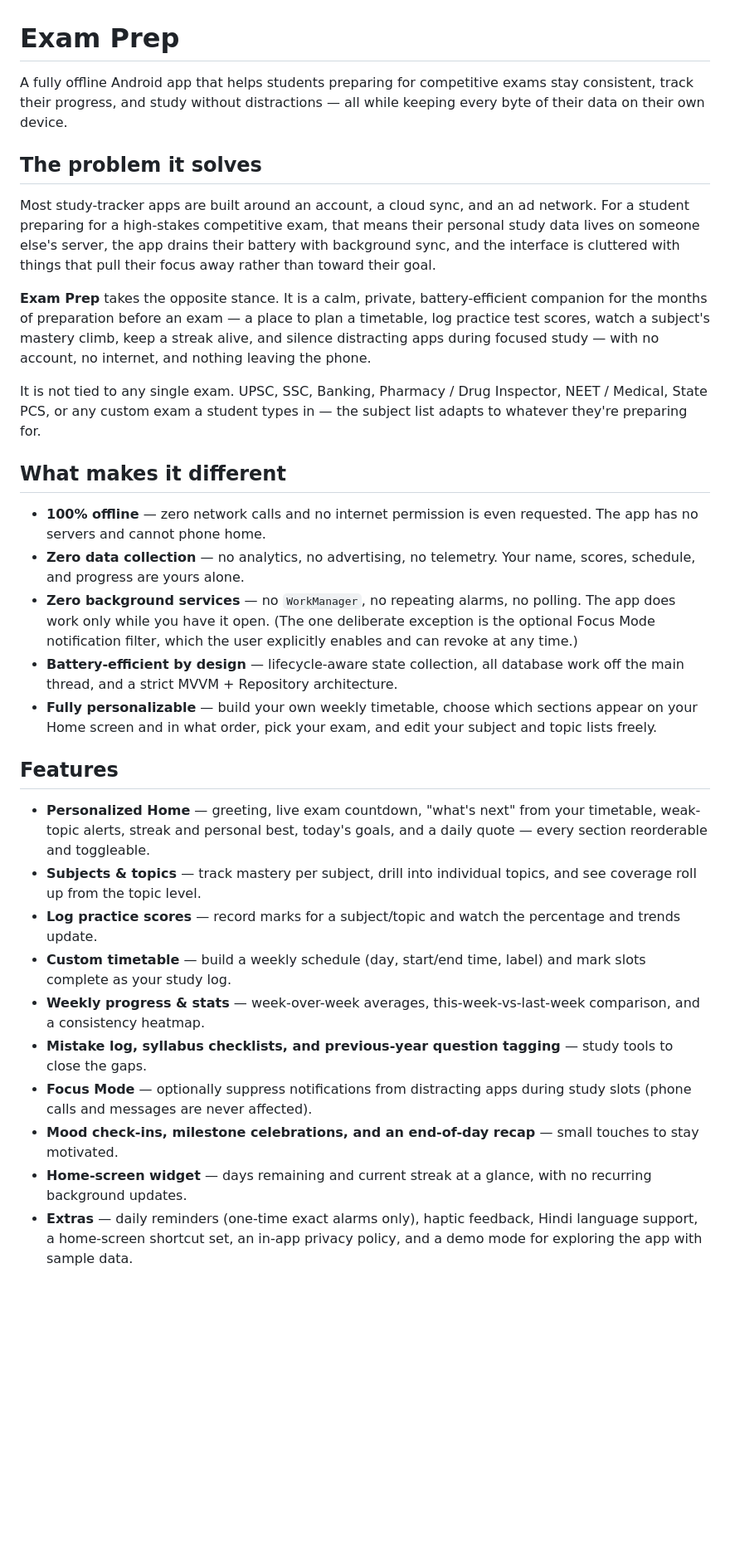
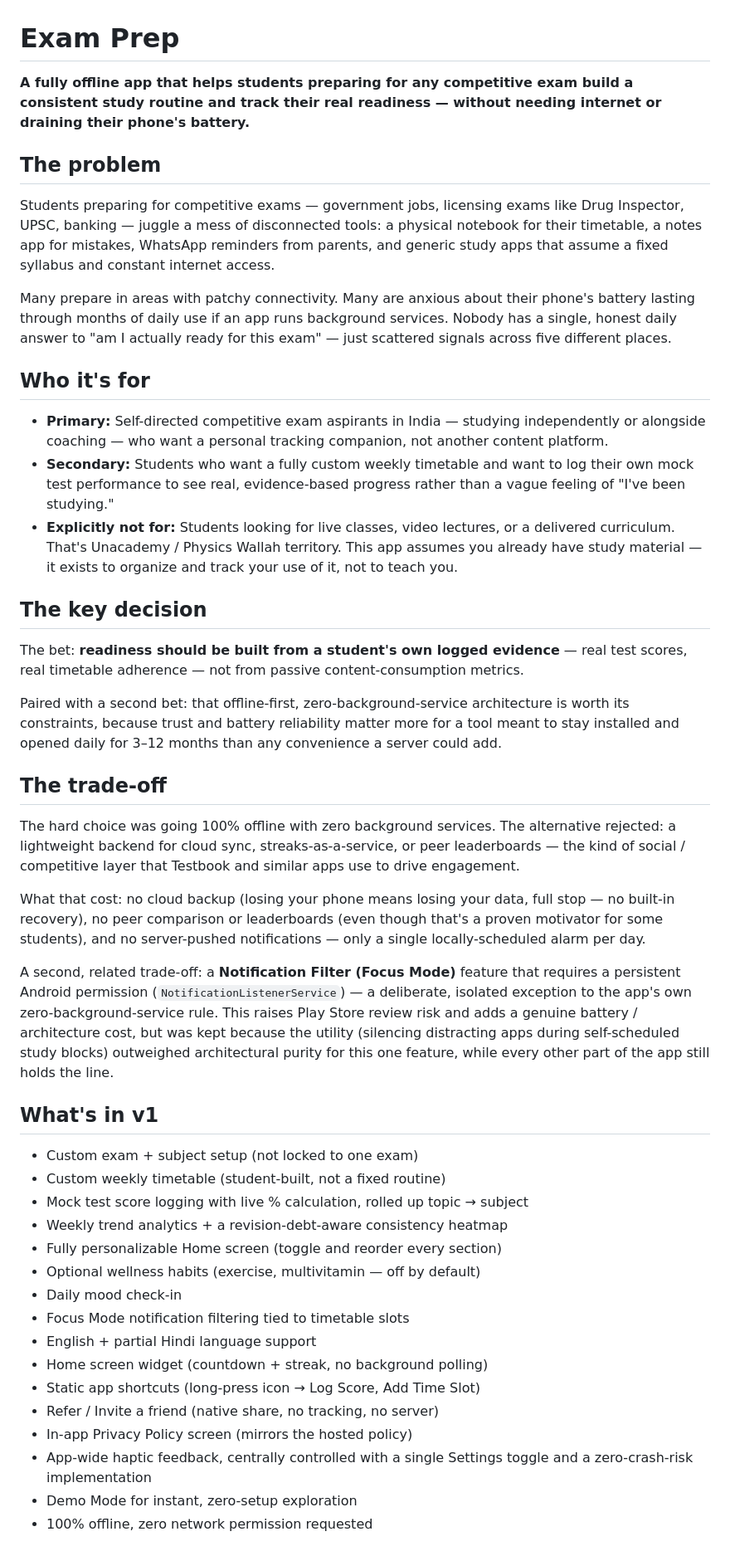
Before and after one commit to anubhavk42/exam-prep, a Markdown page: README.md, the part around one of its changes. Shown at 83% size. Rendered like a GitHub page; blank space fills up the shorter version.

Commit message:
Rebuild README from Exam Prep product one-pager (v2)
Replace the self-authored draft with the content from the product
one-pager: problem, audience, key decision, trade-offs, v1 scope,
what's deliberately excluded, success metrics, and known limits.
Retains tech stack, build instructions, privacy link, and the
AI-assisted development note.

Co-Authored-By: Claude Opus 4.8 <noreply@anthropic.com>

```diff
--- a/README.md
+++ b/README.md
@@ -1,32 +1,49 @@
 # Exam Prep
 
-A fully offline Android app that helps students preparing for competitive exams stay consistent, track their progress, and study without distractions — all while keeping every byte of their data on their own device.
+**A fully offline app that helps students preparing for any competitive exam build a consistent study routine and track their real readiness — without needing internet or draining their phone's battery.**
 
-## The problem it solves
+## The problem
 
-Most study-tracker apps are built around an account, a cloud sync, and an ad network. For a student preparing for a high-stakes competitive exam, that means their personal study data lives on someone else's server, the app drains their battery with background sync, and the interface is cluttered with things that pull their focus away rather than toward their goal.
+Students preparing for competitive exams — government jobs, licensing exams like Drug Inspector, UPSC, banking — juggle a mess of disconnected tools: a physical notebook for their timetable, a notes app for mistakes, WhatsApp reminders from parents, and generic study apps that assume a fixed syllabus and constant internet access.
 
-**Exam Prep** takes the opposite stance. It is a calm, private, battery-efficient companion for the months of preparation before an exam — a place to plan a timetable, log practice test scores, watch a subject's mastery climb, keep a streak alive, and silence distracting apps during focused study — with no account, no internet, and nothing leaving the phone.
+Many prepare in areas with patchy connectivity. Many are anxious about their phone's battery lasting through months of daily use if an app runs background services. Nobody has a single, honest daily answer to "am I actually ready for this exam" — just scattered signals across five different places.
 
-It is not tied to any single exam. UPSC, SSC, Banking, Pharmacy / Drug Inspector, NEET / Medical, State PCS, or any custom exam a student types in — the subject list adapts to whatever they're preparing for.
+## Who it's for
 
-## What makes it different
+- **Primary:** Self-directed competitive exam aspirants in India — studying independently or alongside coaching — who want a personal tracking companion, not another content platform.
+- **Secondary:** Students who want a fully custom weekly timetable and want to log their own mock test performance to see real, evidence-based progress rather than a vague feeling of "I've been studying."
+- **Explicitly not for:** Students looking for live classes, video lectures, or a delivered curriculum. That's Unacademy / Physics Wallah territory. This app assumes you already have study material — it exists to organize and track your use of it, not to teach you.
 
-- **100% offline** — zero network calls and no internet permission is even requested. The app has no servers and cannot phone home.
-- **Zero data collection** — no analytics, no advertising, no telemetry. Your name, scores, schedule, and progress are yours alone.
-- **Zero background services** — no `WorkManager`, no repeating alarms, no polling. The app does work only while you have it open. (The one deliberate exception is the optional Focus Mode notification filter, which the user explicitly enables and can revoke at any time.)
-- **Battery-efficient by design** — lifecycle-aware state collection, all database work off the main thread, and a strict MVVM + Repository architecture.
-- **Fully personalizable** — build your own weekly timetable, choose which sections appear on your Home screen and in what order, pick your exam, and edit your subject and topic lists freely.
+## The key decision
 
-## Features
+The bet: **readiness should be built from a student's own logged evidence** — real test scores, real timetable adherence — not from passive content-consumption metrics.
 
-- **Personalized Home** — greeting, live exam countdown, "what's next" from your timetable, weak-topic alerts, streak and personal best, today's goals, and a daily quote — every section reorderable and toggleable.
-- **Subjects & topics** — track mastery per subject, drill into individual topics, and see coverage roll up from the topic level.
-- **Log practice scores** — record marks for a subject/topic and watch the percentage and trends update.
-- **Custom timetable** — build a weekly schedule (day, start/end time, label) and mark slots complete as your study log.
-- **Weekly progress & stats** — week-over-week averages, this-week-vs-last-week comparison, and a consistency heatmap.
-- **Mistake log, syllabus checklists, and previous-year question tagging** — study tools to close the gaps.
-- **Focus Mode** — optionally suppress notifications from distracting apps during study slots (phone calls and messages are never affected).
-- **Mood check-ins, milestone celebrations, and an end-of-day recap** — small touches to stay motivated.
-- **Home-screen widget** — days remaining and current streak at a glance, with no recurring background updates.
-- **Extras** — daily reminders (one-time exact alarms only), haptic feedback, Hindi language support, a home-screen shortcut set, an in-app privacy policy, and a demo mode for exploring the app with sample data.
+Paired with a second bet: that offline-first, zero-background-service architecture is worth its constraints, because trust and battery reliability matter more for a tool meant to stay installed and opened daily for 3–12 months than any convenience a server could add.
+
+## The trade-off
+
+The hard choice was going 100% offline with zero background services. The alternative rejected: a lightweight backend for cloud sync, streaks-as-a-service, or peer leaderboards — the kind of social / competitive layer that Testbook and similar apps use to drive engagement.
+
+What that cost: no cloud backup (losing your phone means losing your data, full stop — no built-in recovery), no peer comparison or leaderboards (even though that's a proven motivator for some students), and no server-pushed notifications — only a single locally-scheduled alarm per day.
+
+A second, related trade-off: a **Notification Filter (Focus Mode)** feature that requires a persistent Android permission (`NotificationListenerService`) — a deliberate, isolated exception to the app's own zero-background-service rule. This raises Play Store review risk and adds a genuine battery / architecture cost, but was kept because the utility (silencing distracting apps during self-scheduled study blocks) outweighed architectural purity for this one feature, while every other part of the app still holds the line.
+
+## What's in v1
+
+- Custom exam + subject setup (not locked to one exam)
+- Custom weekly timetable (student-built, not a fixed routine)
+- Mock test score logging with live % calculation, rolled up topic → subject
+- Weekly trend analytics + a revision-debt-aware consistency heatmap
+- Fully personalizable Home screen (toggle and reorder every section)
+- Optional wellness habits (exercise, multivitamin — off by default)
+- Daily mood check-in
+- Focus Mode notification filtering tied to timetable slots
+- English + partial Hindi language support
+- Home screen widget (countdown + streak, no background polling)
+- Static app shortcuts (long-press icon → Log Score, Add Time Slot)
+- Refer / Invite a friend (native share, no tracking, no server)
+- In-app Privacy Policy screen (mirrors the hosted policy)
+- App-wide haptic feedback, centrally controlled with a single Settings toggle and a zero-crash-risk implementation
+- Demo Mode for instant, zero-setup exploration
+- 100% offline, zero network permission requested
+
```
Also changed, not shown: other parts of README.md (+29 -0 lines).
